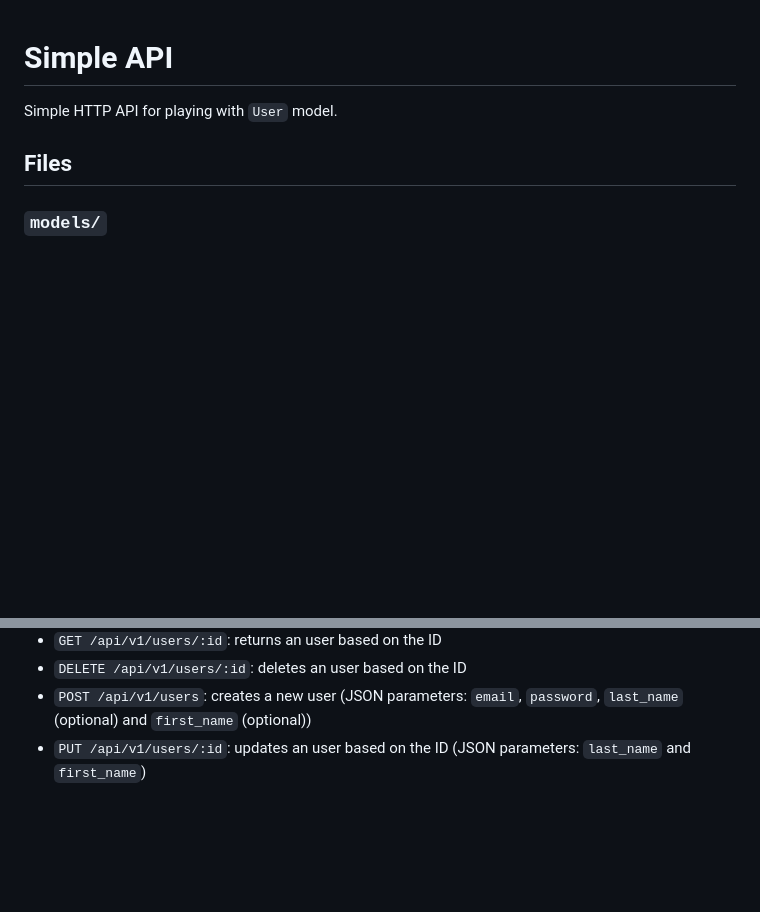
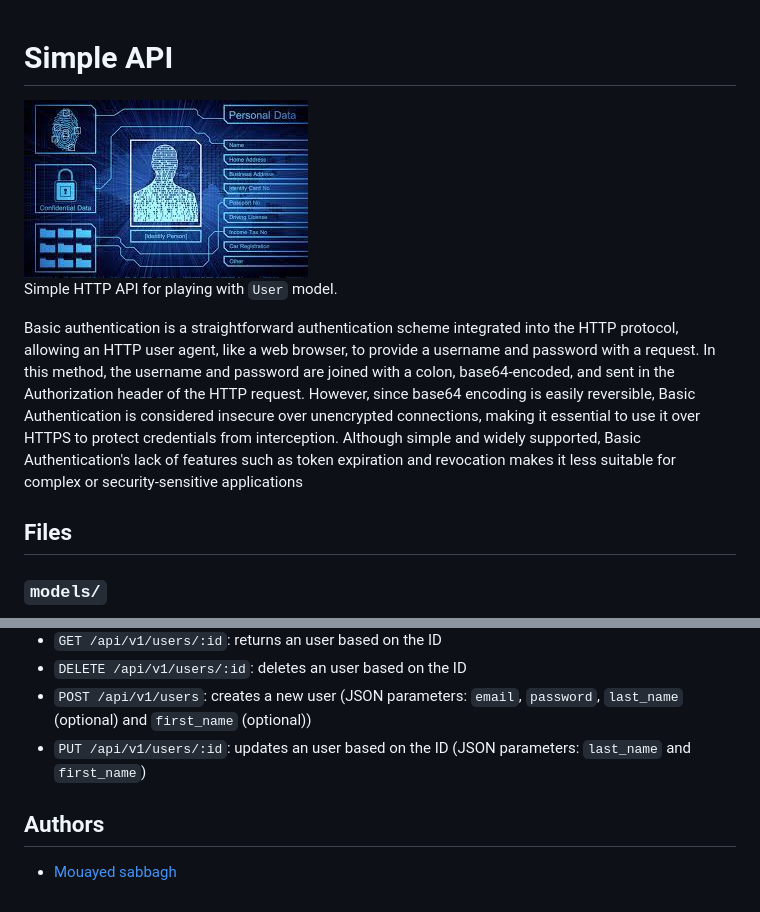
Before and after one commit to MOUAYEDSB/holbertonschool-web_back_end, a Markdown page: Basic_authentication/README.md, 2 parts joined by grey strips. Drawn GitHub-style; pictures changed too: Basic_authentication/image/personal_data.jpg (added); blank space fills up the shorter version.

```diff
--- a/Basic_authentication/SimpleAPI/README.md
+++ b/Basic_authentication/README.md
@@ -1,6 +1,11 @@
 # Simple API
 
+<img src="image/personal_data.jpg" alt="Alt Text">
+
+
 Simple HTTP API for playing with `User` model.
+
+Basic authentication is a straightforward authentication scheme integrated into the HTTP protocol, allowing an HTTP user agent, like a web browser, to provide a username and password with a request. In this method, the username and password are joined with a colon, base64-encoded, and sent in the Authorization header of the HTTP request. However, since base64 encoding is easily reversible, Basic Authentication is considered insecure over unencrypted connections, making it essential to use it over HTTPS to protect credentials from interception. Although simple and widely supported, Basic Authentication's lack of features such as token expiration and revocation makes it less suitable for complex or security-sensitive applications
 
 
 ## Files
@@ -40,3 +45,7 @@ $ API_HOST=0.0.0.0 API_PORT=5000 python3 -m api.v1.app
 - `DELETE /api/v1/users/:id`: deletes an user based on the ID
 - `POST /api/v1/users`: creates a new user (JSON parameters: `email`, `password`, `last_name` (optional) and `first_name` (optional))
 - `PUT /api/v1/users/:id`: updates an user based on the ID (JSON parameters: `last_name` and `first_name`)
+
+## Authors
+
+- [Mouayed sabbagh](https://github.com/MOUAYEDSB)
```
Also changed, not shown: 25 other files.
